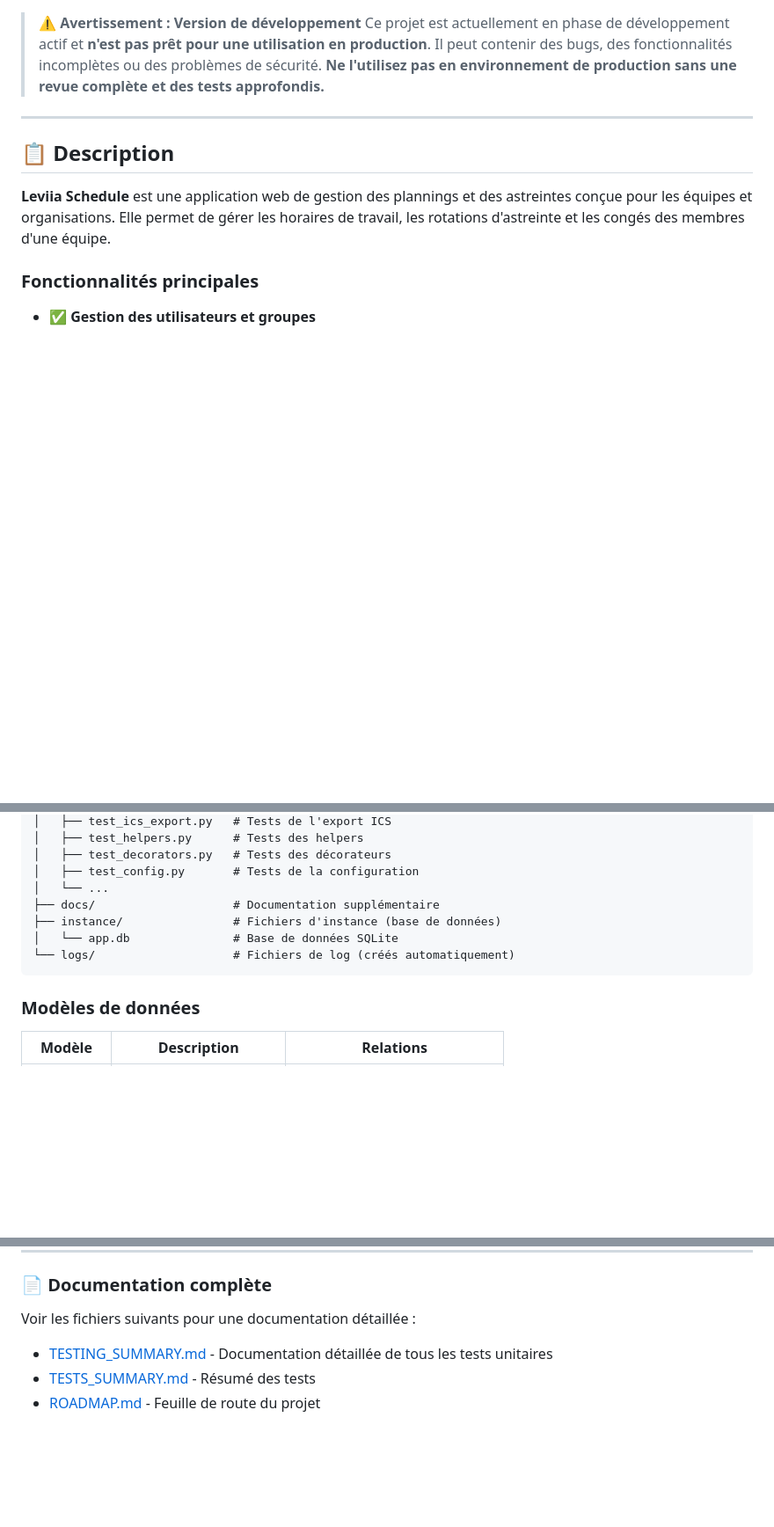
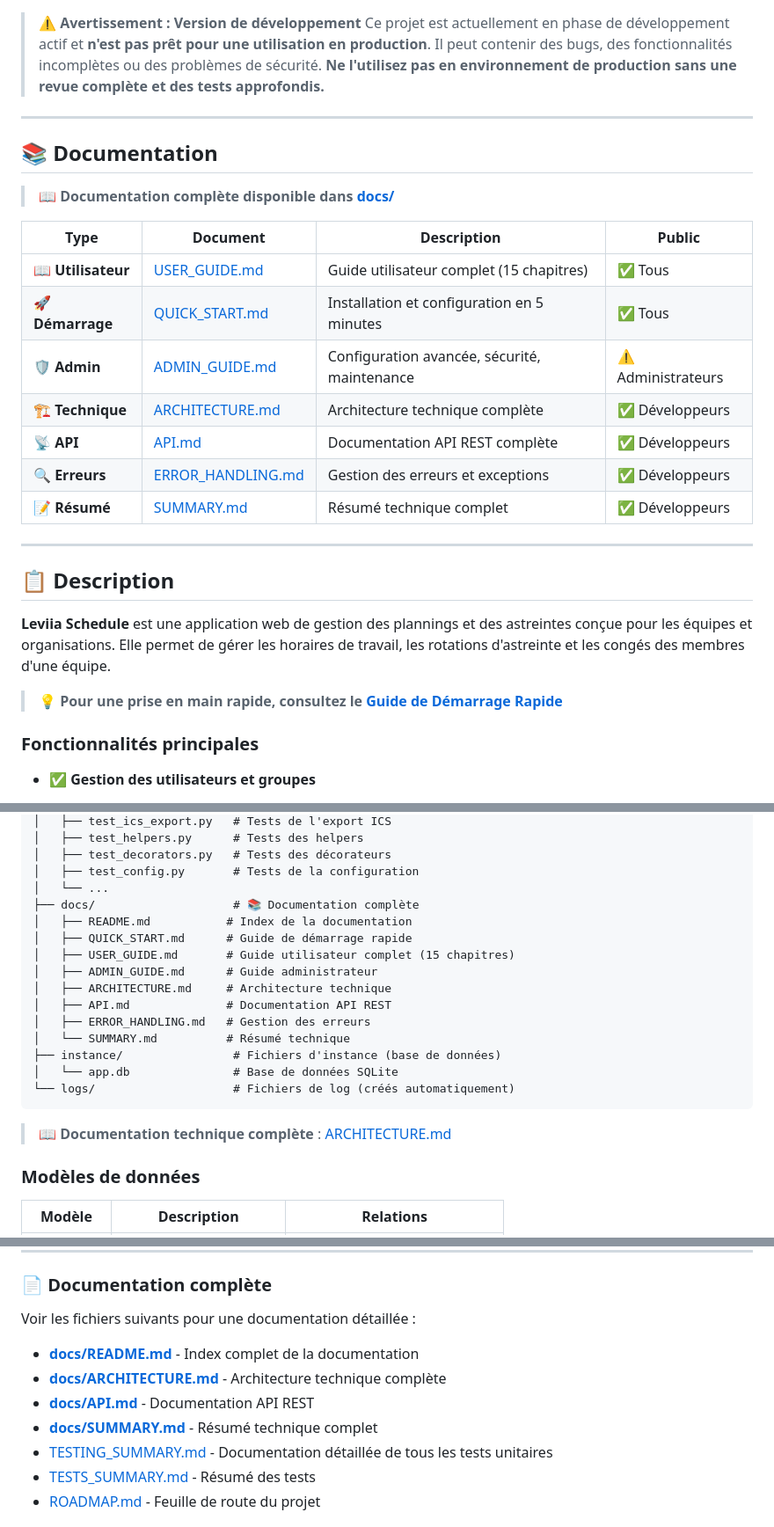
Before and after one commit to FoxOps/kairos, a Markdown page: README.md, 3 parts joined by grey strips. Shown at 88% size. Drawn GitHub-style; blank space fills up the shorter version.

Commit message:
docs: intégration des références à la documentation technique et utilisateur
- Ajout d'une section Documentation complète en haut du README
- Intégration des liens vers docs/USER_GUIDE.md, docs/QUICK_START.md, etc.
- Ajout de références contextuelles dans les sections d'utilisation
- Mise à jour de la structure du projet avec la liste des fichiers docs/
- Ajout de liens vers la documentation technique (ARCHITECTURE.md, API.md)

Co-authored-by: Vibe Code <vibe@mistral.ai>

Co-authored-by: FoxOps <FoxOps@users.noreply.github.com>

````diff
--- a/README.md
+++ b/README.md
@@ -7,10 +7,28 @@
 
 ---
 
+## 📚 Documentation
+
+> **📖 Documentation complète disponible dans [docs/](docs/)**
+
+| Type | Document | Description | Public |
+|------|----------|-------------|--------|
+| **📖 Utilisateur** | [USER_GUIDE.md](docs/USER_GUIDE.md) | Guide utilisateur complet (15 chapitres) | ✅ Tous |
+| **🚀 Démarrage** | [QUICK_START.md](docs/QUICK_START.md) | Installation et configuration en 5 minutes | ✅ Tous |
+| **🛡️ Admin** | [ADMIN_GUIDE.md](docs/ADMIN_GUIDE.md) | Configuration avancée, sécurité, maintenance | ⚠️ Administrateurs |
+| **🏗️ Technique** | [ARCHITECTURE.md](docs/ARCHITECTURE.md) | Architecture technique complète | ✅ Développeurs |
+| **📡 API** | [API.md](docs/API.md) | Documentation API REST complète | ✅ Développeurs |
+| **🔍 Erreurs** | [ERROR_HANDLING.md](docs/ERROR_HANDLING.md) | Gestion des erreurs et exceptions | ✅ Développeurs |
+| **📝 Résumé** | [SUMMARY.md](docs/SUMMARY.md) | Résumé technique complet | ✅ Développeurs |
+
+---
+
 ## 📋 Description
 
 **Leviia Schedule** est une application web de gestion des plannings et des astreintes conçue pour les équipes et organisations.
 Elle permet de gérer les horaires de travail, les rotations d'astreinte et les congés des membres d'une équipe.
+
+> **💡 Pour une prise en main rapide, consultez le [Guide de Démarrage Rapide](docs/QUICK_START.md)**
 
 ### Fonctionnalités principales
 
@@ -295,11 +325,21 @@ leviia-schedule/
 │   ├── test_decorators.py   # Tests des décorateurs
 │   ├── test_config.py       # Tests de la configuration
 │   └── ...
-├── docs/                    # Documentation supplémentaire
+├── docs/                    # 📚 Documentation complète
+│   ├── README.md           # Index de la documentation
+│   ├── QUICK_START.md      # Guide de démarrage rapide
+│   ├── USER_GUIDE.md       # Guide utilisateur complet (15 chapitres)
+│   ├── ADMIN_GUIDE.md      # Guide administrateur
+│   ├── ARCHITECTURE.md     # Architecture technique
+│   ├── API.md              # Documentation API REST
+│   ├── ERROR_HANDLING.md   # Gestion des erreurs
+│   └── SUMMARY.md          # Résumé technique
 ├── instance/                # Fichiers d'instance (base de données)
 │   └── app.db               # Base de données SQLite
 └── logs/                    # Fichiers de log (créés automatiquement)
 ```
+
+> **📖 Documentation technique complète** : [ARCHITECTURE.md](docs/ARCHITECTURE.md)
 
 ### Modèles de données
 
@@ -538,6 +584,10 @@ make clean
 ### 📄 Documentation complète
 
 Voir les fichiers suivants pour une documentation détaillée :
+- **[docs/README.md](docs/README.md)** - Index complet de la documentation
+- **[docs/ARCHITECTURE.md](docs/ARCHITECTURE.md)** - Architecture technique complète
+- **[docs/API.md](docs/API.md)** - Documentation API REST
+- **[docs/SUMMARY.md](docs/SUMMARY.md)** - Résumé technique complet
 - [TESTING_SUMMARY.md](TESTING_SUMMARY.md) - Documentation détaillée de tous les tests unitaires
 - [TESTS_SUMMARY.md](TESTS_SUMMARY.md) - Résumé des tests
 - [ROADMAP.md](ROADMAP.md) - Feuille de route du projet
````
Also changed, not shown: other parts of README.md (+20 -0 lines).
